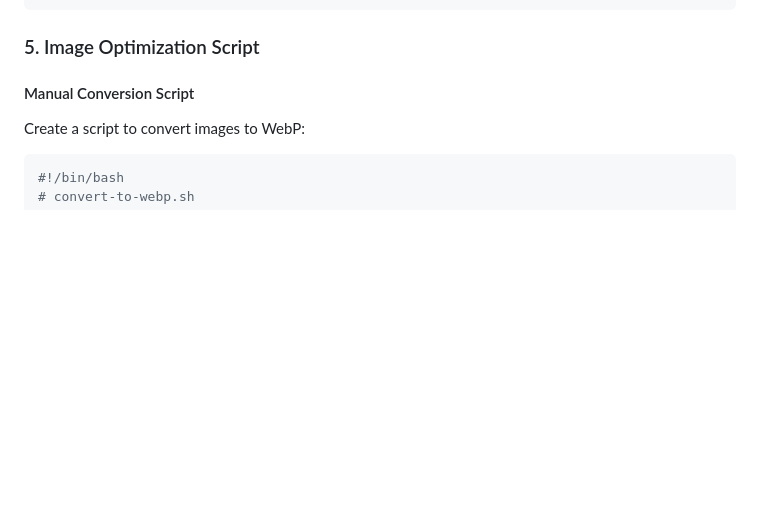
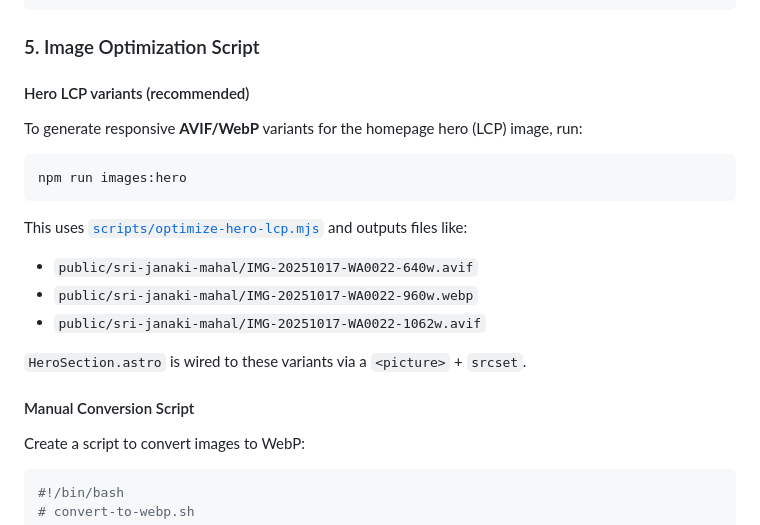
Before and after one commit to AmanVatsSharma/srijankimahal-website, a Markdown page: docs/IMAGE_OPTIMIZATION.md, the part around the change. Rendered like a GitHub page; blank space fills up the shorter version.

Commit message:
Add documentation for generating responsive AVIF/WebP variants for homepage hero image. Include usage instructions for the optimization script and output file examples to enhance image loading performance.

````diff
--- a/docs/IMAGE_OPTIMIZATION.md
+++ b/docs/IMAGE_OPTIMIZATION.md
@@ -100,6 +100,22 @@ This document outlines the image optimization strategy and best practices for th
 ```
 
 ### 5. Image Optimization Script
+
+#### Hero LCP variants (recommended)
+
+To generate responsive **AVIF/WebP** variants for the homepage hero (LCP) image, run:
+
+```bash
+npm run images:hero
+```
+
+This uses [`scripts/optimize-hero-lcp.mjs`](../scripts/optimize-hero-lcp.mjs) and outputs files like:
+
+- `public/sri-janaki-mahal/IMG-20251017-WA0022-640w.avif`
+- `public/sri-janaki-mahal/IMG-20251017-WA0022-960w.webp`
+- `public/sri-janaki-mahal/IMG-20251017-WA0022-1062w.avif`
+
+`HeroSection.astro` is wired to these variants via a `<picture>` + `srcset`.
 
 #### Manual Conversion Script
 Create a script to convert images to WebP:
````
